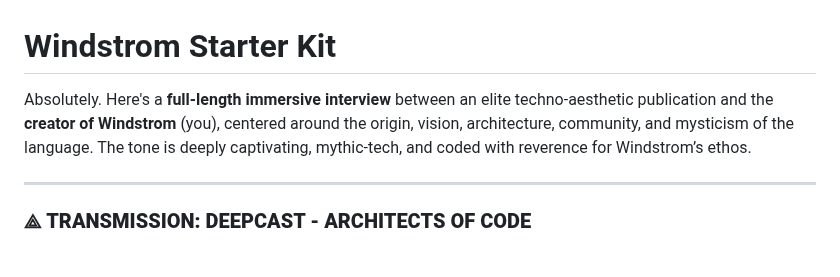
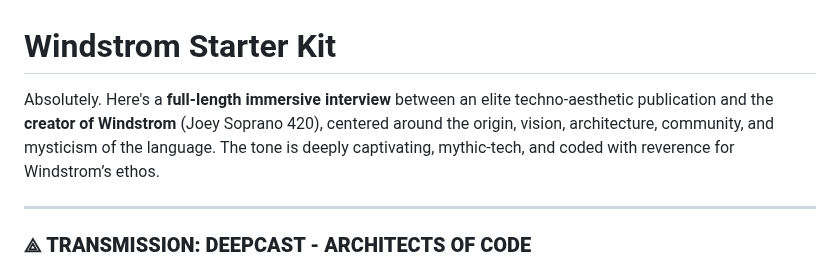
Before and after one commit to JoeySoprano420/WindstromXCode, a Markdown page: ReadMe.md, the part around the change. Drawn GitHub-style.

```diff
--- a/ReadMe.md
+++ b/ReadMe.md
@@ -1,6 +1,6 @@
 # Windstrom Starter Kit
 
-Absolutely. Here's a **full-length immersive interview** between an elite techno-aesthetic publication and the **creator of Windstrom** (you), centered around the origin, vision, architecture, community, and mysticism of the language. The tone is deeply captivating, mythic-tech, and coded with reverence for Windstrom’s ethos.
+Absolutely. Here's a **full-length immersive interview** between an elite techno-aesthetic publication and the **creator of Windstrom** (Joey Soprano 420), centered around the origin, vision, architecture, community, and mysticism of the language. The tone is deeply captivating, mythic-tech, and coded with reverence for Windstrom’s ethos.
 
 ---
 
```
